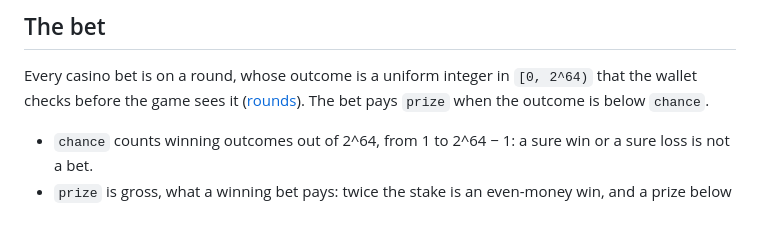
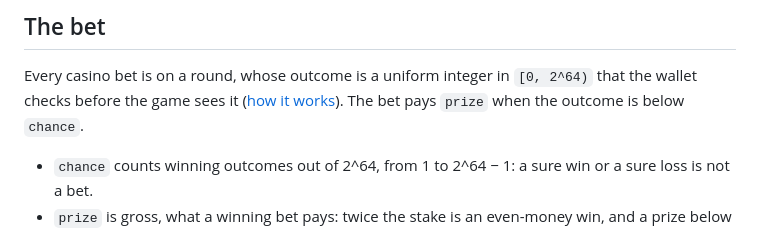
Before and after one commit to hookedin/play, a Markdown page: docs/games/casino-bets.md, the part around the change. Drawn GitHub-style.

Commit message:
Casino bets link how it works as a page
Co-Authored-By: Claude Opus 5.5 <noreply@anthropic.com>

```diff
--- a/docs/games/casino-bets.md
+++ b/docs/games/casino-bets.md
@@ -12,7 +12,7 @@ a hand of blackjack is [one casino bet per step](multi-step-games.md).
 ## The bet
 
 Every casino bet is on a round, whose outcome is a uniform integer in `[0, 2^64)` that the wallet checks before the game
-sees it ([rounds](../overview/how-it-works.md#rounds)). The bet pays `prize` when the outcome is below `chance`.
+sees it ([how it works](../overview/how-it-works.md)). The bet pays `prize` when the outcome is below `chance`.
 
 - `chance` counts winning outcomes out of 2^64, from 1 to 2^64 − 1: a sure win or a sure loss is not a bet.
 - `prize` is gross, what a winning bet pays: twice the stake is an even-money win, and a prize below the stake is a
```
